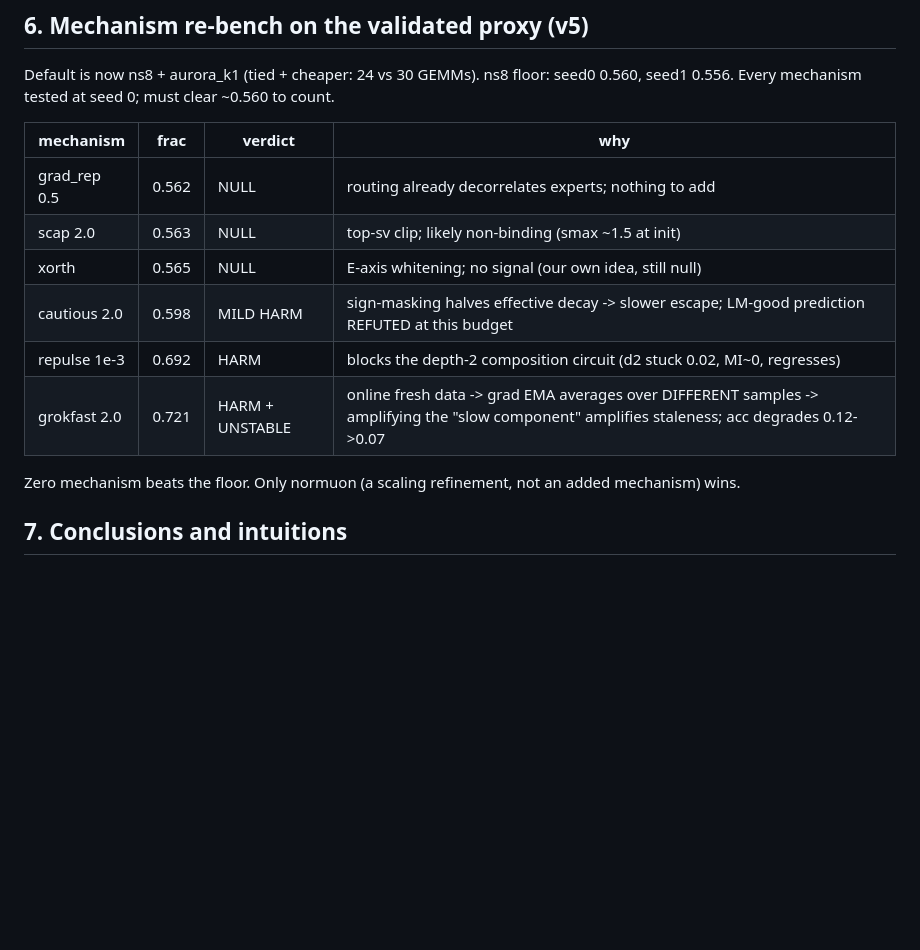
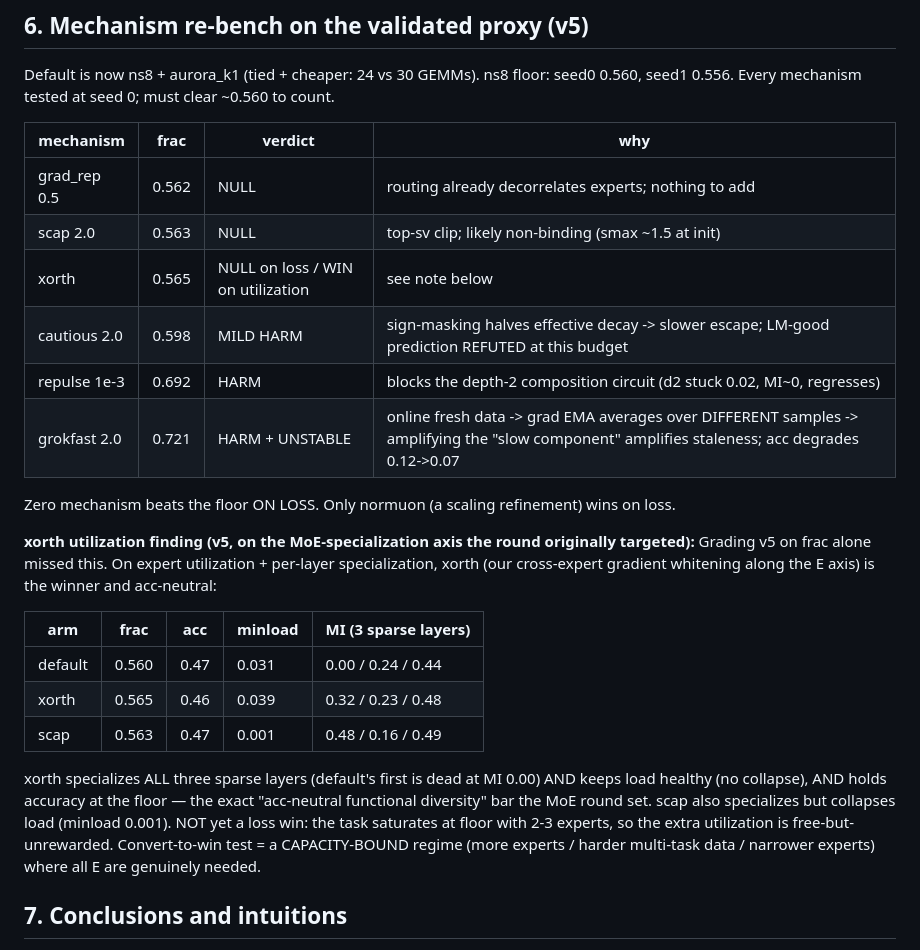
Before and after one commit to IsNoobgrammer/triton-kernel-fused, a Markdown page: .autoresearch/olm_report.md, the part around the change. Drawn GitHub-style; blank space fills up the shorter version.

```diff
--- a/.autoresearch/olm_report.md
+++ b/.autoresearch/olm_report.md
@@ -100,13 +100,29 @@ seed1 0.556. Every mechanism tested at seed 0; must clear ~0.560 to count.
 |---|---|---|---|
 | grad_rep 0.5 | 0.562 | NULL | routing already decorrelates experts; nothing to add |
 | scap 2.0 | 0.563 | NULL | top-sv clip; likely non-binding (smax ~1.5 at init) |
-| xorth | 0.565 | NULL | E-axis whitening; no signal (our own idea, still null) |
+| xorth | 0.565 | NULL on loss / WIN on utilization | see note below |
 | cautious 2.0 | 0.598 | MILD HARM | sign-masking halves effective decay -> slower escape; LM-good prediction REFUTED at this budget |
 | repulse 1e-3 | 0.692 | HARM | blocks the depth-2 composition circuit (d2 stuck 0.02, MI~0, regresses) |
 | grokfast 2.0 | 0.721 | HARM + UNSTABLE | online fresh data -> grad EMA averages over DIFFERENT samples -> amplifying the "slow component" amplifies staleness; acc degrades 0.12->0.07 |
 
-Zero mechanism beats the floor. Only normuon (a scaling refinement, not an added mechanism)
-wins.
+Zero mechanism beats the floor ON LOSS. Only normuon (a scaling refinement) wins on loss.
+
+**xorth utilization finding (v5, on the MoE-specialization axis the round originally targeted):**
+Grading v5 on frac alone missed this. On expert utilization + per-layer specialization,
+xorth (our cross-expert gradient whitening along the E axis) is the winner and acc-neutral:
+
+| arm | frac | acc | minload | MI (3 sparse layers) |
+|---|---|---|---|---|
+| default | 0.560 | 0.47 | 0.031 | 0.00 / 0.24 / 0.44 |
+| xorth | 0.565 | 0.46 | 0.039 | 0.32 / 0.23 / 0.48 |
+| scap | 0.563 | 0.47 | 0.001 | 0.48 / 0.16 / 0.49 |
+
+xorth specializes ALL three sparse layers (default's first is dead at MI 0.00) AND keeps
+load healthy (no collapse), AND holds accuracy at the floor — the exact "acc-neutral
+functional diversity" bar the MoE round set. scap also specializes but collapses load
+(minload 0.001). NOT yet a loss win: the task saturates at floor with 2-3 experts, so the
+extra utilization is free-but-unrewarded. Convert-to-win test = a CAPACITY-BOUND regime
+(more experts / harder multi-task data / narrower experts) where all E are genuinely needed.
 
 ## 7. Conclusions and intuitions
 
```
Also changed, not shown: .autoresearch/ideas_todo.md (+15 -3 lines).
